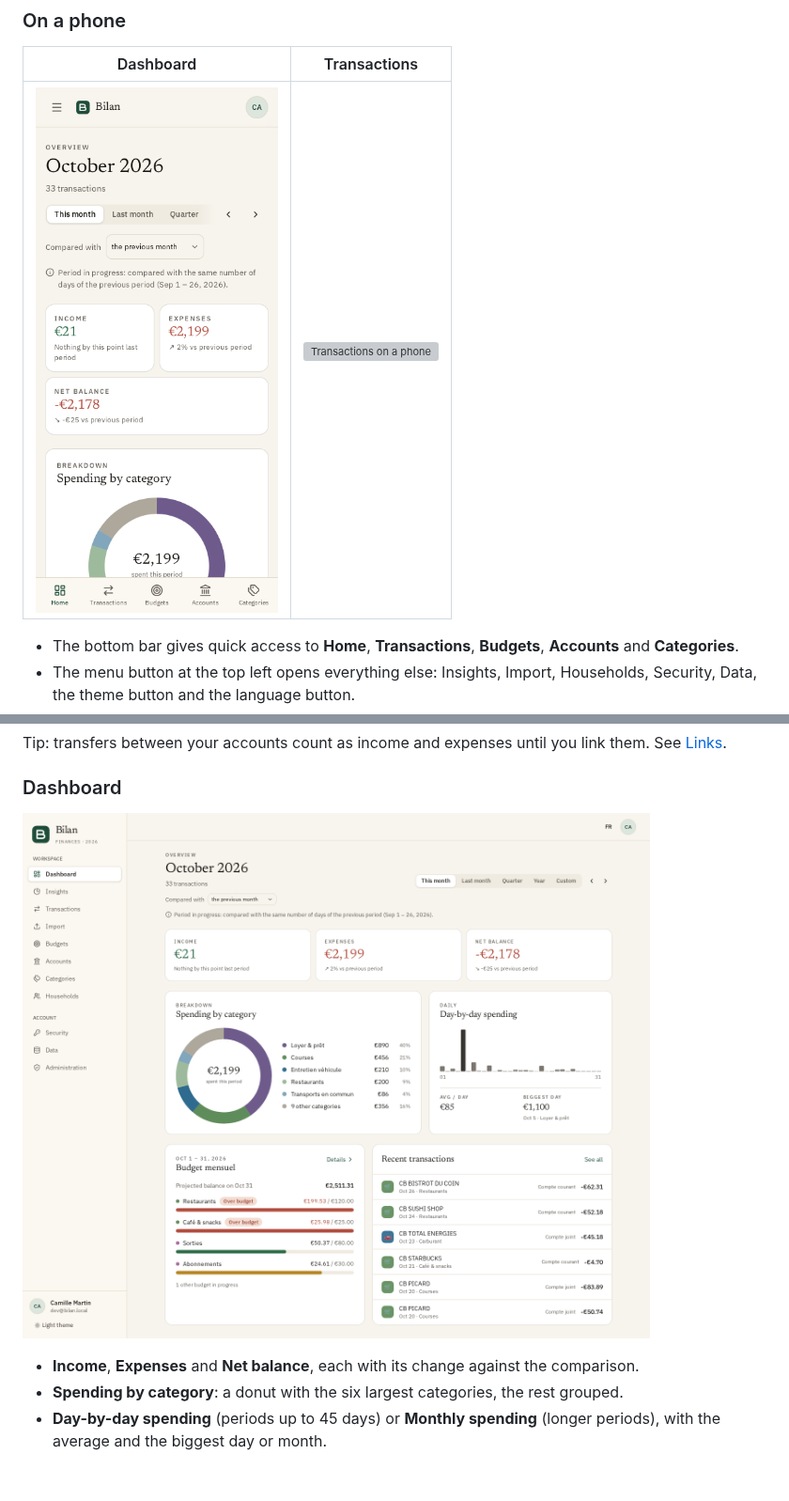
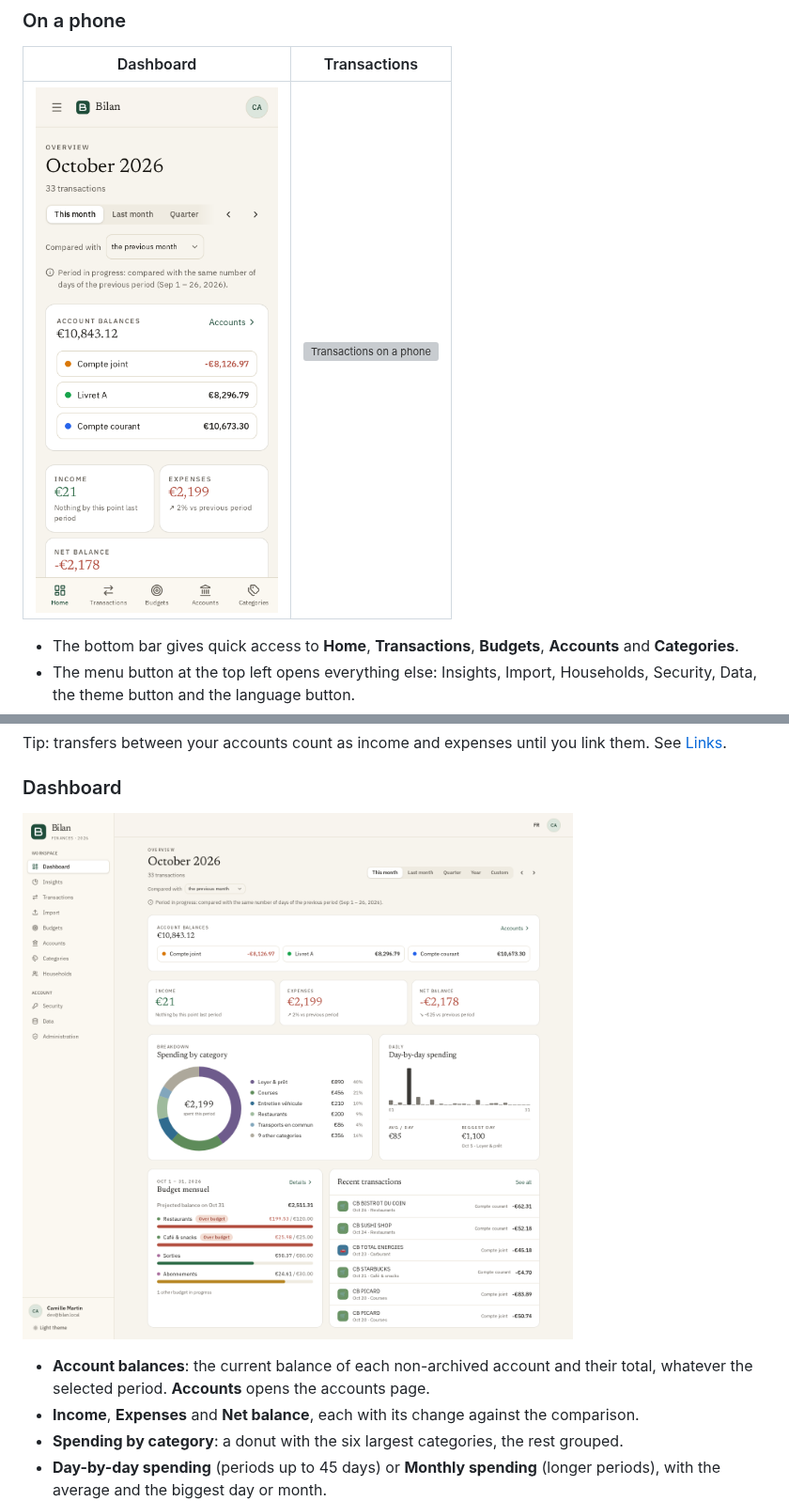
Before and after one commit to Navino16/bilan, a Markdown page: docs/user-guide.md, 2 parts joined by grey strips. Shown at 94% size. Rendered like a GitHub page; pictures changed too: docs/images/en/dashboard.png, docs/images/en/mobile-dashboard.png; blank space fills up the shorter version; grey boxes are pictures that could not be loaded.

Commit message:
feat: show account balances on the dashboard

```diff
--- a/docs/user-guide.md
+++ b/docs/user-guide.md
@@ -558,6 +558,7 @@ Tip: transfers between your accounts count as income and expenses until you link
 
 ![Dashboard](images/en/dashboard.png)
 
+- **Account balances**: the current balance of each non-archived account and their total, whatever the selected period. **Accounts** opens the accounts page.
 - **Income**, **Expenses** and **Net balance**, each with its change against the comparison.
 - **Spending by category**: a donut with the six largest categories, the rest grouped.
 - **Day-by-day spending** (periods up to 45 days) or **Monthly spending** (longer periods), with the average and the biggest day or month.
```
Also changed, not shown: docs/user-guide.fr.md (+1 -0 lines), docs/images/fr/dashboard.png, docs/images/fr/mobile-dashboard.png, 6 other files.
